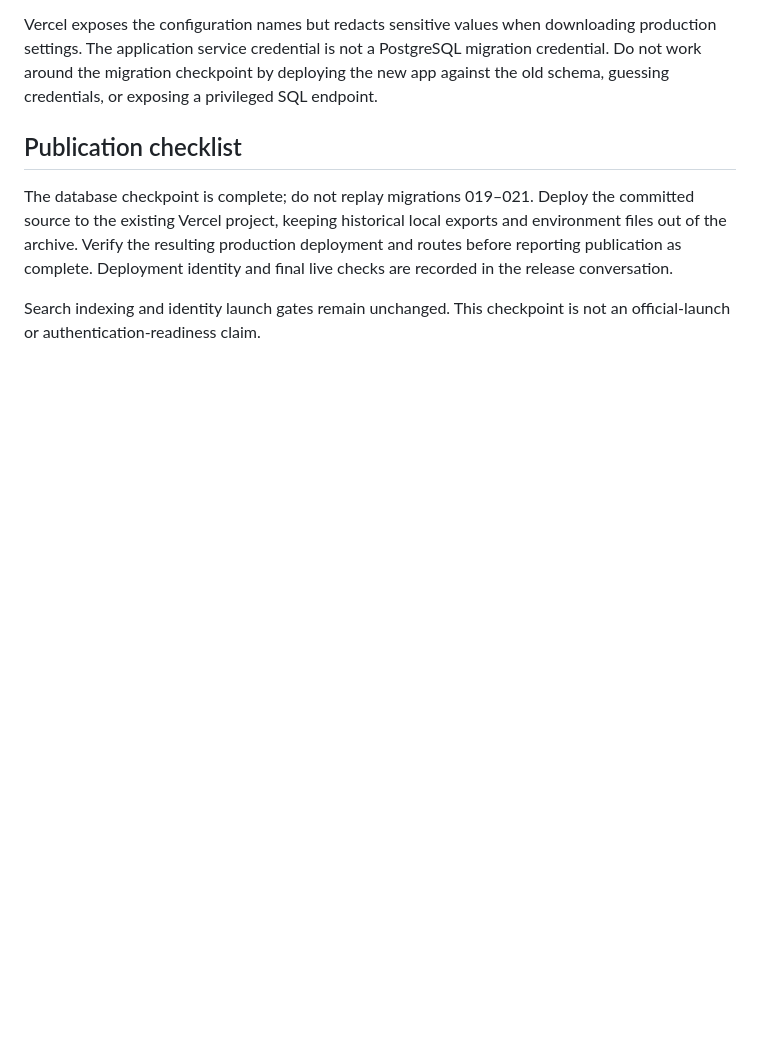
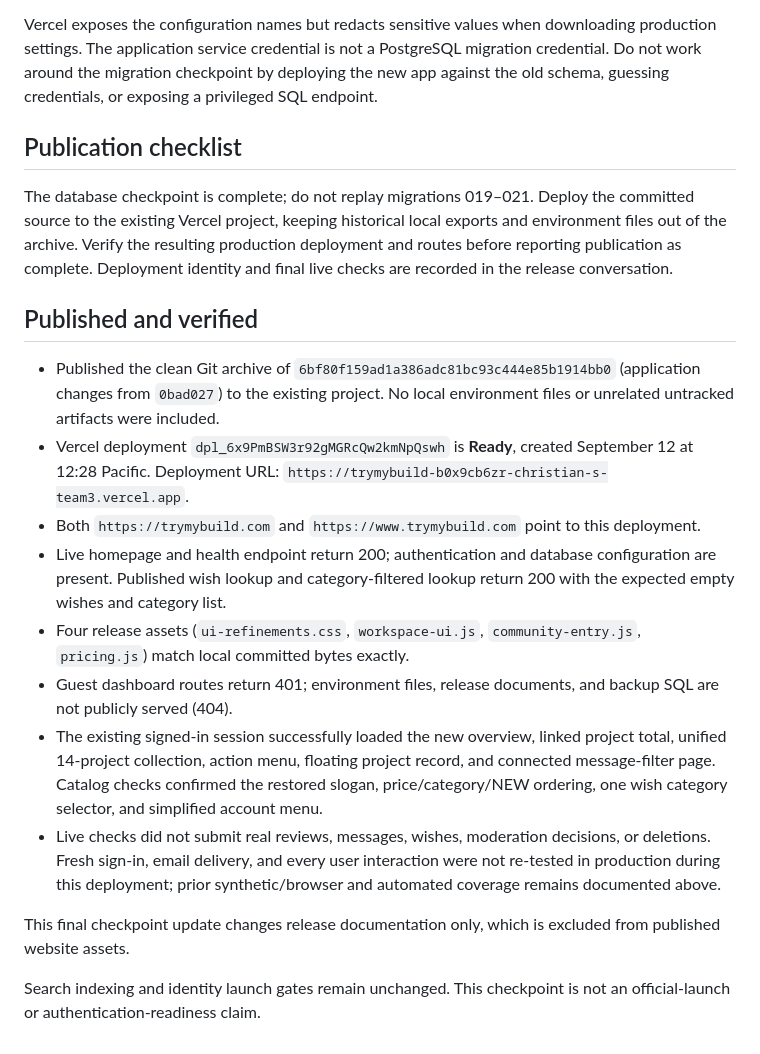
Before and after one commit to ctumalan/creatorworks, a Markdown page: RELEASE_2026-09-12.md, the part around the change. GitHub-like rendering; blank space fills up the shorter version.

Commit message:
Record successful TryMyBuild production publication

```diff
--- a/RELEASE_2026-09-12.md
+++ b/RELEASE_2026-09-12.md
@@ -33,4 +33,17 @@ Vercel exposes the configuration names but redacts sensitive values when downloa
 
 The database checkpoint is complete; do not replay migrations 019–021. Deploy the committed source to the existing Vercel project, keeping historical local exports and environment files out of the archive. Verify the resulting production deployment and routes before reporting publication as complete. Deployment identity and final live checks are recorded in the release conversation.
 
+## Published and verified
+
+- Published the clean Git archive of `6bf80f159ad1a386adc81bc93c444e85b1914bb0` (application changes from `0bad027`) to the existing project. No local environment files or unrelated untracked artifacts were included.
+- Vercel deployment `dpl_6x9PmBSW3r92gMGRcQw2kmNpQswh` is **Ready**, created September 12 at 12:28 Pacific. Deployment URL: `https://trymybuild-b0x9cb6zr-christian-s-team3.vercel.app`.
+- Both `https://trymybuild.com` and `https://www.trymybuild.com` point to this deployment.
+- Live homepage and health endpoint return 200; authentication and database configuration are present. Published wish lookup and category-filtered lookup return 200 with the expected empty wishes and category list.
+- Four release assets (`ui-refinements.css`, `workspace-ui.js`, `community-entry.js`, `pricing.js`) match local committed bytes exactly.
+- Guest dashboard routes return 401; environment files, release documents, and backup SQL are not publicly served (404).
+- The existing signed-in session successfully loaded the new overview, linked project total, unified 14-project collection, action menu, floating project record, and connected message-filter page. Catalog checks confirmed the restored slogan, price/category/NEW ordering, one wish category selector, and simplified account menu.
+- Live checks did not submit real reviews, messages, wishes, moderation decisions, or deletions. Fresh sign-in, email delivery, and every user interaction were not re-tested in production during this deployment; prior synthetic/browser and automated coverage remains documented above.
+
+This final checkpoint update changes release documentation only, which is excluded from published website assets.
+
 Search indexing and identity launch gates remain unchanged. This checkpoint is not an official-launch or authentication-readiness claim.
```
